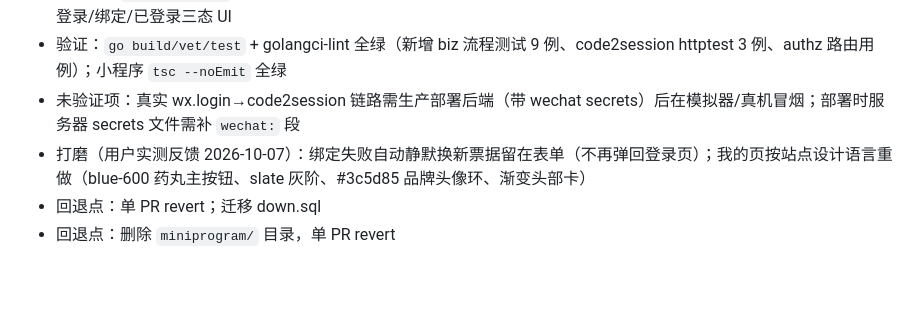
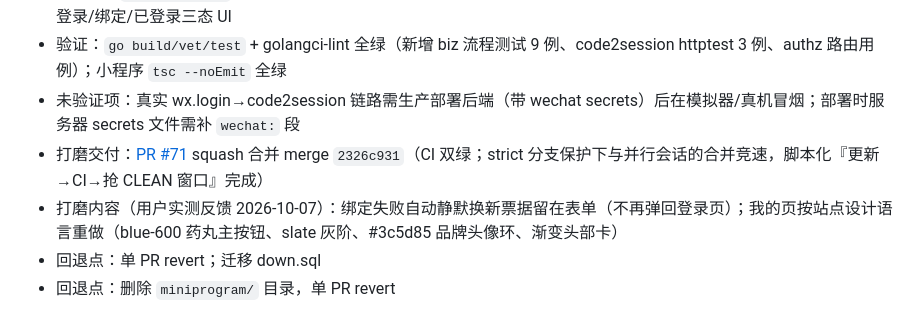
Before and after one commit to luohao0308/luohao-blog, a Markdown page: docs/plans/MINIPROGRAM-2026-10.md, the part around the change. Rendered like a GitHub page; blank space fills up the shorter version.

Commit message:
docs: record miniprogram login polish merge

```diff
--- a/docs/plans/MINIPROGRAM-2026-10.md
+++ b/docs/plans/MINIPROGRAM-2026-10.md
@@ -56,6 +56,7 @@ _创建：2026-10-07 ｜ 状态：S1 in_progress_
 - 小程序：`utils/auth.ts` 会话存取（access+refresh+过期戳，401 → X-Refresh-Token 单飞刷新 → 重放一次）；我的页登录/绑定/已登录三态 UI
 - 验证：`go build/vet/test` + golangci-lint 全绿（新增 biz 流程测试 9 例、code2session httptest 3 例、authz 路由用例）；小程序 `tsc --noEmit` 全绿
 - 未验证项：真实 wx.login→code2session 链路需生产部署后端（带 wechat secrets）后在模拟器/真机冒烟；部署时服务器 secrets 文件需补 `wechat:` 段
-- 打磨（用户实测反馈 2026-10-07）：绑定失败自动静默换新票据留在表单（不再弹回登录页）；我的页按站点设计语言重做（blue-600 药丸主按钮、slate 灰阶、#3c5d85 品牌头像环、渐变头部卡）
+- 打磨交付：[PR #71](https://github.com/luohao0308/luohao-blog/pull/71) squash 合并 merge `2326c931`（CI 双绿；strict 分支保护下与并行会话的合并竞速，脚本化『更新→CI→抢 CLEAN 窗口』完成）
+- 打磨内容（用户实测反馈 2026-10-07）：绑定失败自动静默换新票据留在表单（不再弹回登录页）；我的页按站点设计语言重做（blue-600 药丸主按钮、slate 灰阶、#3c5d85 品牌头像环、渐变头部卡）
 - 回退点：单 PR revert；迁移 down.sql
 - 回退点：删除 `miniprogram/` 目录，单 PR revert
```
